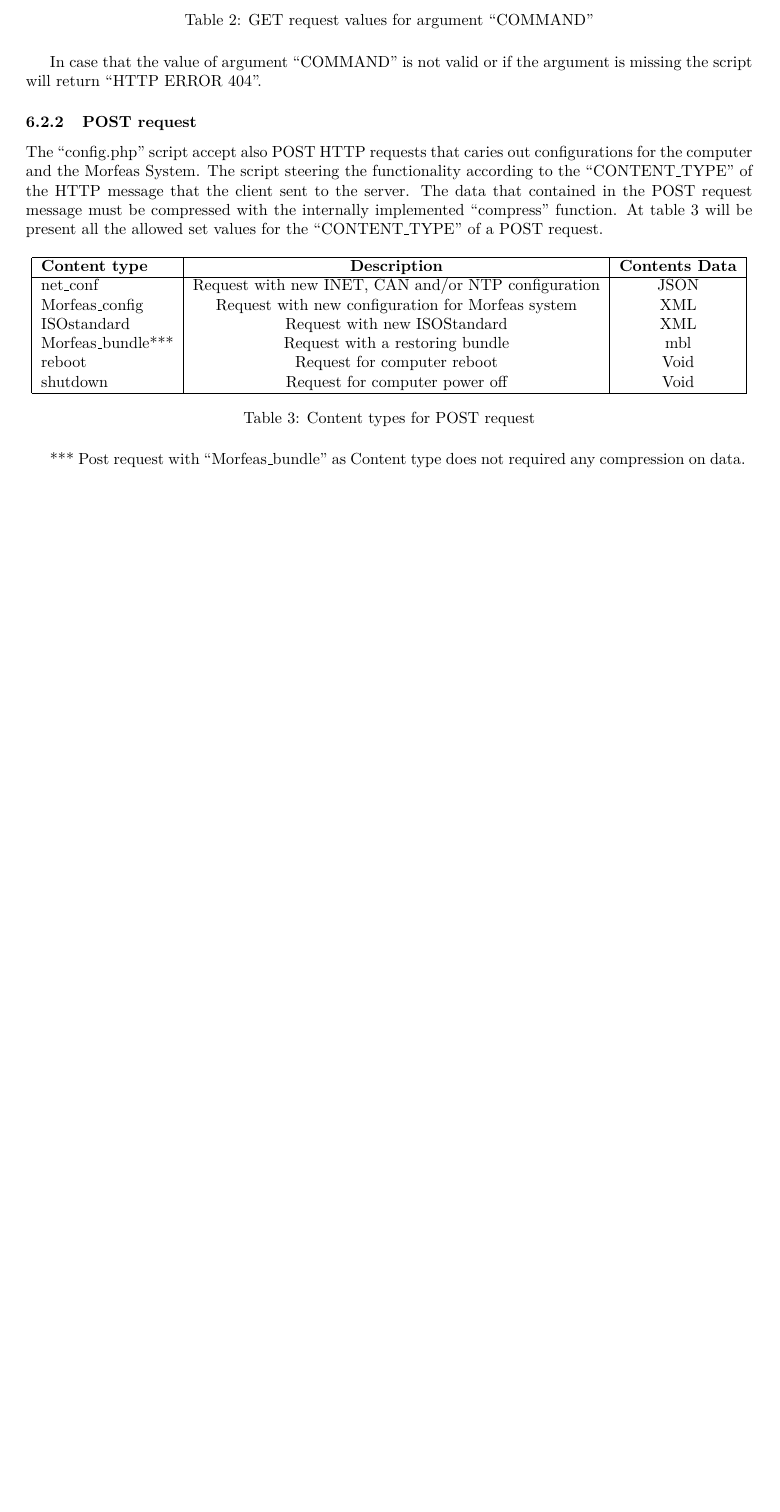
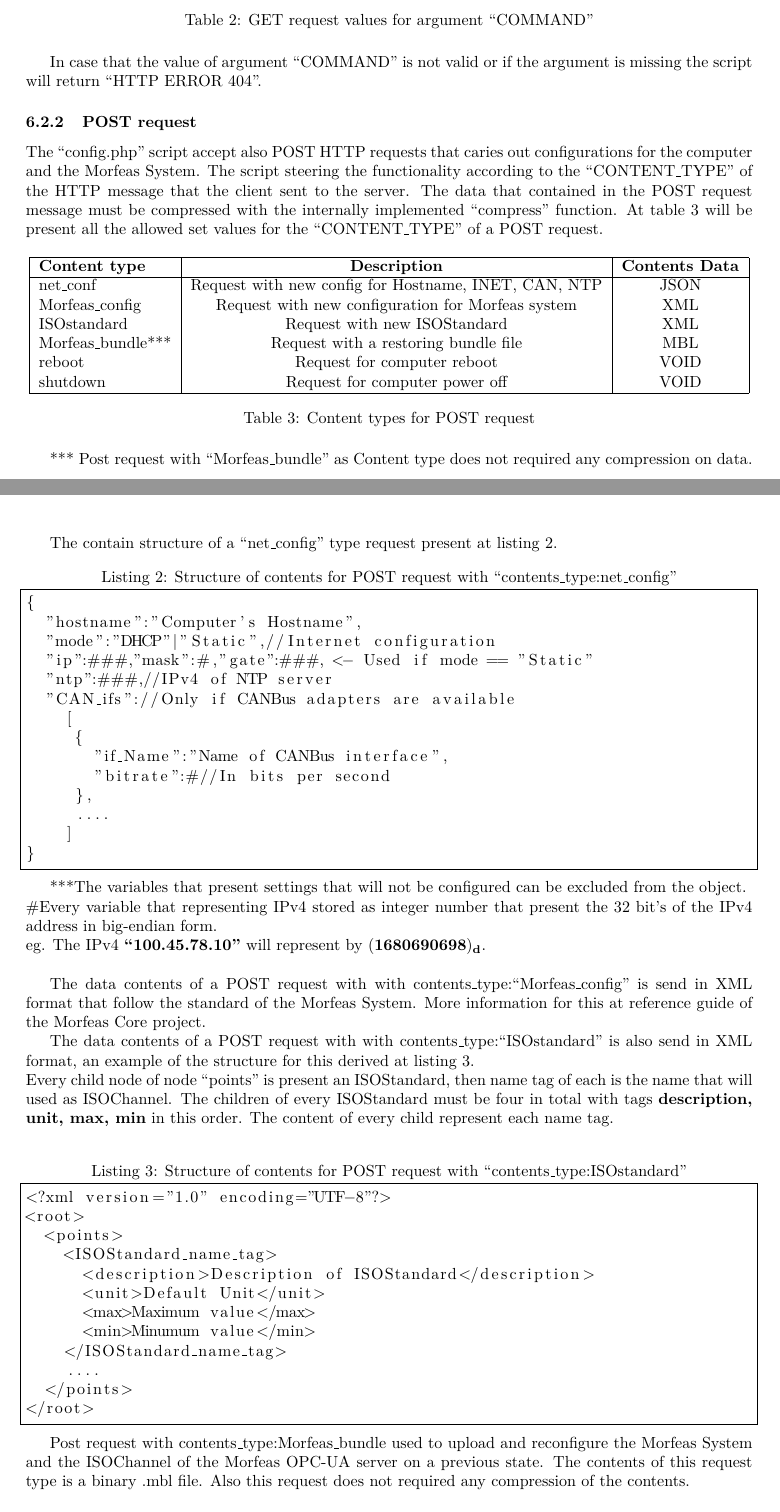
Before and after one commit to Liaoliaoliaole/LOG-web, a LaTeX document (Morfeas_WEB/Docs/src/Reference_guide.tex, which reads Morfeas_WEB/Docs/src/Server_side.tex): part of page 6 of 6 before the commit and two parts of pages 6 and 7 of 8 after it, the two joined at a grey line, cut so that both start at the same text, the shorter picture padded with empty space. The pictures show the PDF file Morfeas_WEB/Docs/build-doc/Reference_guide.pdf that the author committed with the source.

Commit message:
Update Docs

```diff
--- a/Morfeas_WEB/Docs/src/Server_side.tex
+++ b/Morfeas_WEB/Docs/src/Server_side.tex
@@ -98,14 +98,20 @@ At table~\ref{table:POST_config} will be present all the allowed set values for
  \hline
  \textbf{Content type} & \textbf{Description} & \textbf{Contents Data}\\
  \hline
- net\_conf & Request with new INET, CAN and/or NTP configuration & JSON \\
+ net\_conf & Request with new config for Hostname, INET, CAN, NTP & JSON \\
  Morfeas\_config & Request with new configuration for Morfeas system & XML\\
  ISOstandard &  Request with new ISOStandard &  XML\\
- Morfeas\_bundle*** & Request with a restoring bundle &  mbl \\
- reboot & Request for computer reboot & Void \\
- shutdown & Request for computer power off & Void \\
+ Morfeas\_bundle*** & Request with a restoring bundle file & MBL \\
+ reboot & Request for computer reboot & VOID \\
+ shutdown & Request for computer power off & VOID \\
  \hline
 \end{tabular}
 \caption{Content types for POST request}
 \label{table:POST_config}
 \end{table}
+\par*** Post request with ``Morfeas\_bundle" as Content type does not required any compression on data.
+\newpage
+The contain structure of a ``net\_config" type request present at listing~\ref{lst:net_config}.
+\begin{lstlisting}[frame=single,caption=Structure of contents for POST request with ``contents\_type:net\_config",label=lst:net_config]
+{
+  "hostname":"Computer's Hostname",
@@ -112,2 +130,18 @@ At table~\ref{table:POST_config} will be present all the allowed set values for
+\end{lstlisting}
 
-*** Post request with ``Morfeas\_bundle" as Content type does not required any compression on data.
+***The variables that present settings that will not be configured can be excluded from the object.\\
+\#Every variable that representing IPv4 stored as integer number that present the 32 bit's of the IPv4 address in big-endian form.\\
+eg. The IPv4 \textbf{``100.45.78.10"} will represent by $\mathbf{(1680690698)_d}$.\\
+
+The data contents of a POST request with with contents\_type:``Morfeas\_config" is send in XML format that follow the standard of the Morfeas System.
+More information for this at reference guide of the Morfeas Core project.
+
+The data contents of a POST request with with contents\_type:``ISOstandard" is also send in XML format, an example of the structure for this derived at listing~\ref{lst:ISOStandard}.\\
+Every child node of node ``points" is present an ISOStandard, then name tag of each is the name that will used as ISOChannel. The children of every ISOStandard must be four in total
+with tags \textbf{description, unit, max, min} in this order. The content of every child represent each name tag.
+
+\begin{lstlisting}[frame=single,caption=Structure of contents for POST request with ``contents\_type:ISOstandard",label=lst:ISOStandard]
+<?xml version="1.0" encoding="UTF-8"?>
+<root>
+  <points>
+    <ISOStandard_name_tag>
@@ -113,0 +152,8 @@ At table~\ref{table:POST_config} will be present all the allowed set values for
+    </ISOStandard_name_tag>
+    ....
+  </points>
+</root>
+\end{lstlisting}
+
+Post request with contents\_type:Morfeas\_bundle used to upload and reconfigure the Morfeas System and the ISOChannel of the Morfeas OPC-UA server on a previous state.
+The contents of this request type is a binary .mbl file. Also this request does not required any compression of the contents.\\
@@ -113,0 +179 @@ At table~\ref{table:POST_config} will be present all the allowed set values for
+\end{lstlisting}
```
Also changed, not shown: Morfeas_WEB/Docs/src/Reference_guide.tex (+2 -0 lines), Morfeas_WEB/Docs/build-doc/Reference_guide.pdf, Morfeas_WEB/Docs/src/Server_side.tex (35 more changed lines), 2 other files.
